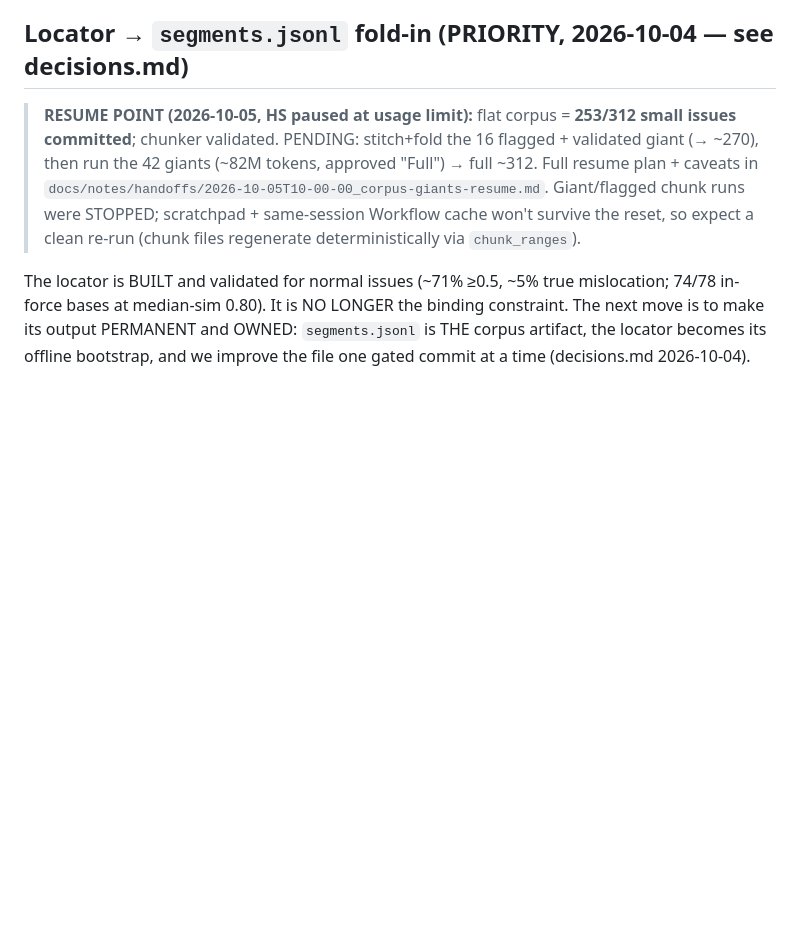
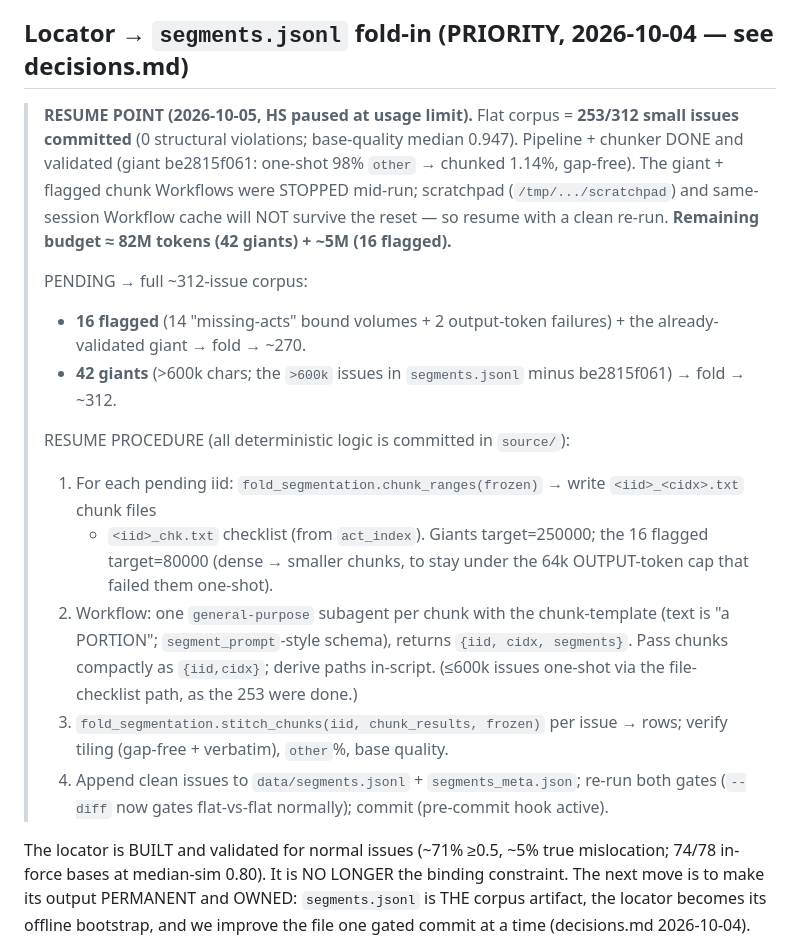
Before and after one commit to hsigstad/lovhistorie, a Markdown page: docs/todo.md, the part around the change. GitHub-like rendering; blank space fills up the shorter version.

Commit message:
todo: embed full corpus-resume procedure in git (handoffs dir is gitignored)
Make the resume plan self-contained in the tracked todo (don't depend on the
ephemeral handoff note): pending set (16 flagged + 42 giants -> ~312), the clean
re-run procedure (chunk_ranges -> chunk Workflow -> stitch_chunks -> fold -> gates),
chunk-size rules (giants 250k / flagged 80k), and remaining budget (~82M + ~5M).

Co-Authored-By: Claude Opus 4.8 (1M context) <noreply@anthropic.com>
Claude-Session: https://claude.ai/code/session_015i2t9dPrwFsMXhfR1o12xZ

```diff
--- a/docs/todo.md
+++ b/docs/todo.md
@@ -86,12 +86,28 @@ not the engine. Build the backbone, make the segmentation a curated dataset, the
 
 ## Locator → `segments.jsonl` fold-in (PRIORITY, 2026-10-04 — see decisions.md)
 
-> **RESUME POINT (2026-10-05, HS paused at usage limit):** flat corpus = **253/312 small issues
-> committed**; chunker validated. PENDING: stitch+fold the 16 flagged + validated giant (→ ~270), then
-> run the 42 giants (~82M tokens, approved "Full") → full ~312. Full resume plan + caveats in
-> `docs/notes/handoffs/2026-10-05T10-00-00_corpus-giants-resume.md`. Giant/flagged chunk runs were STOPPED;
-> scratchpad + same-session Workflow cache won't survive the reset, so expect a clean re-run (chunk files
-> regenerate deterministically via `chunk_ranges`).
+> **RESUME POINT (2026-10-05, HS paused at usage limit).** Flat corpus = **253/312 small issues committed**
+> (0 structural violations; base-quality median 0.947). Pipeline + chunker DONE and validated (giant
+> be2815f061: one-shot 98% `other` → chunked 1.14%, gap-free). The giant + flagged chunk Workflows were
+> STOPPED mid-run; scratchpad (`/tmp/.../scratchpad`) and same-session Workflow cache will NOT survive the
+> reset — so resume with a clean re-run. **Remaining budget ≈ 82M tokens (42 giants) + ~5M (16 flagged).**
+>
+> PENDING → full ~312-issue corpus:
+> - **16 flagged** (14 "missing-acts" bound volumes + 2 output-token failures) + the already-validated
+>   giant → fold → ~270.
+> - **42 giants** (>600k chars; the `>600k` issues in `segments.jsonl` minus be2815f061) → fold → ~312.
+>
+> RESUME PROCEDURE (all deterministic logic is committed in `source/`):
+> 1. For each pending iid: `fold_segmentation.chunk_ranges(frozen)` → write `<iid>_<cidx>.txt` chunk files
+>    + `<iid>_chk.txt` checklist (from `act_index`). Giants target=250000; the 16 flagged target=80000
+>    (dense → smaller chunks, to stay under the 64k OUTPUT-token cap that failed them one-shot).
+> 2. Workflow: one `general-purpose` subagent per chunk with the chunk-template (text is "a PORTION";
+>    `segment_prompt`-style schema), returns `{iid, cidx, segments}`. Pass chunks compactly as `{iid,cidx}`;
+>    derive paths in-script. (≤600k issues one-shot via the file-checklist path, as the 253 were done.)
+> 3. `fold_segmentation.stitch_chunks(iid, chunk_results, frozen)` per issue → rows; verify tiling
+>    (gap-free + verbatim), `other`%, base quality.
+> 4. Append clean issues to `data/segments.jsonl` + `segments_meta.json`; re-run both gates (`--diff` now
+>    gates flat-vs-flat normally); commit (pre-commit hook active).
 
 The locator is BUILT and validated for normal issues (~71% ≥0.5, ~5% true mislocation; 74/78 in-force
 bases at median-sim 0.80). It is NO LONGER the binding constraint. The next move is to make its output
```
